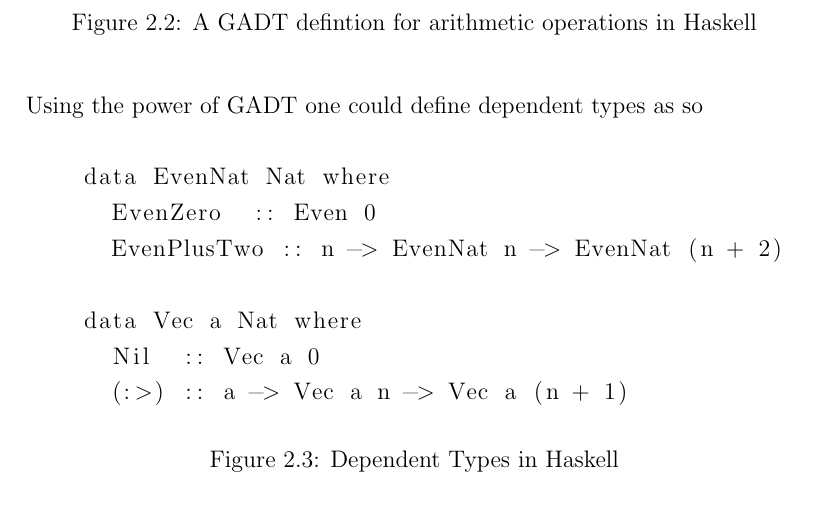
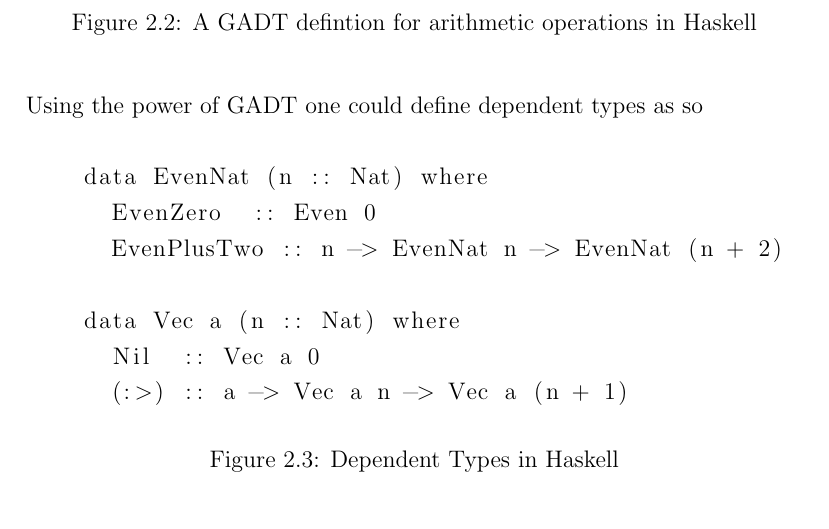
Before and after one commit to kooixh/mphil_dissertation, a LaTeX thesis (acs-dissertation.tex): part of page 16 of 24, cut so that both start at the same text. Compiled offline with pdfLaTeX.

Commit message:
Rewrite dependent type example for Haskell

```diff
--- a/acs-dissertation.tex
+++ b/acs-dissertation.tex
@@ -290,11 +290,11 @@ Using the power of GADT one could define dependent types as so
 
 \begin{figure}[H]
   \begin{lstlisting}
-    data EvenNat Nat where
+    data EvenNat (n :: Nat) where
       EvenZero  :: Even 0
       EvenPlusTwo :: n -> EvenNat n -> EvenNat (n + 2)
 
-    data Vec a Nat where
+    data Vec a (n :: Nat) where
       Nil  :: Vec a 0
       (:>) :: a -> Vec a n -> Vec a (n + 1)
   \end{lstlisting}
```
